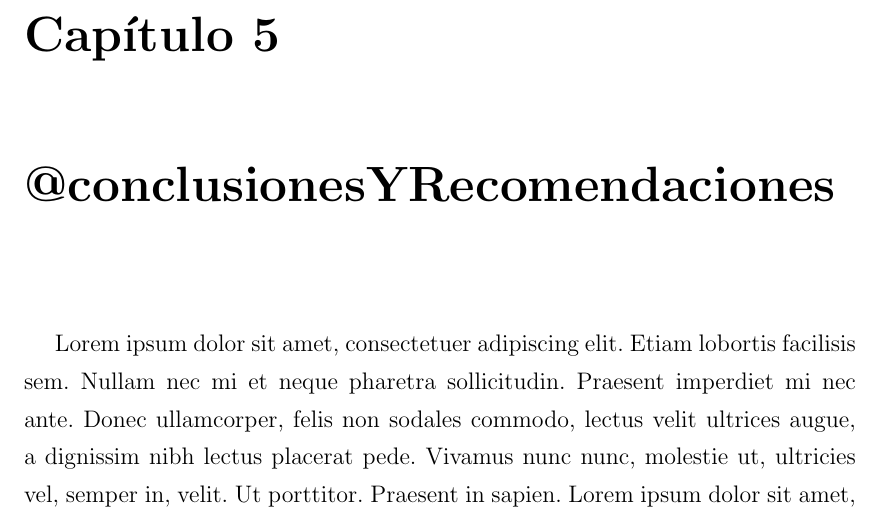
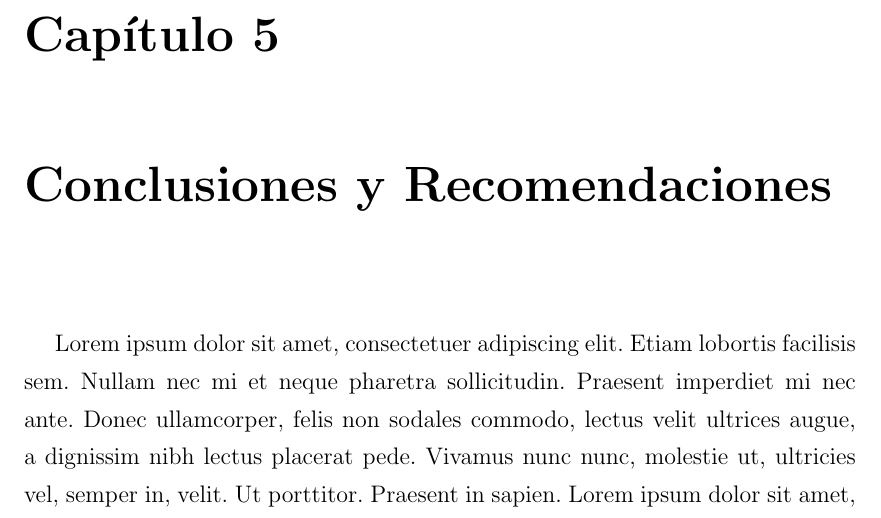
Before and after one commit to alescode/latex-templates, a LaTeX thesis (tesis-usb/tesis.tex, which reads tesis-usb/partes/conclusiones.tex, tesis-usb/tesis.cls): part of page 27 of 36, cut so that both start at the same text. Compiled offline with pdfLaTeX; a LaTeX package or settings file that is missing is left out.

Commit message:
Fix title of "Conclusiones", add gitignore

```diff
--- a/tesis-usb/partes/conclusiones.tex
+++ b/tesis-usb/partes/conclusiones.tex
@@ -1,6 +1,6 @@
-\chapter{@conclusionesYRecomendaciones}
+\chapter{Conclusiones y Recomendaciones}
 \label{conclusiones}
-\lhead{\emph{@conclusionesYRecomendaciones}}
+\lhead{\emph{Conclusiones y Recomendaciones}}
 
 \Blindtext
 
--- a/tesis-usb/tesis.cls
+++ b/tesis-usb/tesis.cls
@@ -153,7 +153,7 @@
 \supervisor  {Michael Doggett}
 \examiner    {}
 \degree      {}
-\authors     {Juan Mártinez, Gustavo Torres}
+\authors     {@autor1, @autor2}
 \university  {\texorpdfstring{\href{http://www.usb.ve}
                 {Universidad Simón Bolívar}}
                 {Universidad Simón Bolívar}}
```
Also changed, not shown: 1 other file.
